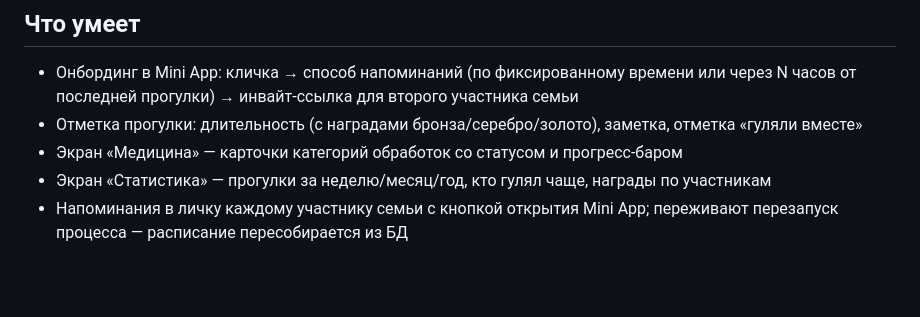
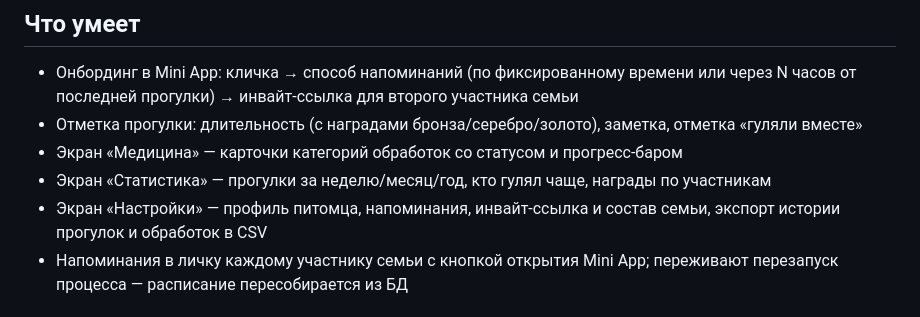
Before and after one commit to kishhome1/dog-bot, a Markdown page: README.md, the part around the change. Drawn GitHub-style; blank space fills up the shorter version.

Commit message:
Добавить экран «Настройки» в описание возможностей README
Раздел «Что умеет» перечислял экраны Медицина/Статистика, но не упоминал Настройки — единственный экран с экспортом истории в CSV.

Co-Authored-By: Claude Sonnet 5 <noreply@anthropic.com>

```diff
--- a/README.md
+++ b/README.md
@@ -8,6 +8,7 @@
 - Отметка прогулки: длительность (с наградами бронза/серебро/золото), заметка, отметка «гуляли вместе»
 - Экран «Медицина» — карточки категорий обработок со статусом и прогресс-баром
 - Экран «Статистика» — прогулки за неделю/месяц/год, кто гулял чаще, награды по участникам
+- Экран «Настройки» — профиль питомца, напоминания, инвайт-ссылка и состав семьи, экспорт истории прогулок и обработок в CSV
 - Напоминания в личку каждому участнику семьи с кнопкой открытия Mini App; переживают перезапуск процесса — расписание пересобирается из БД
 
 ## Архитектура
```
